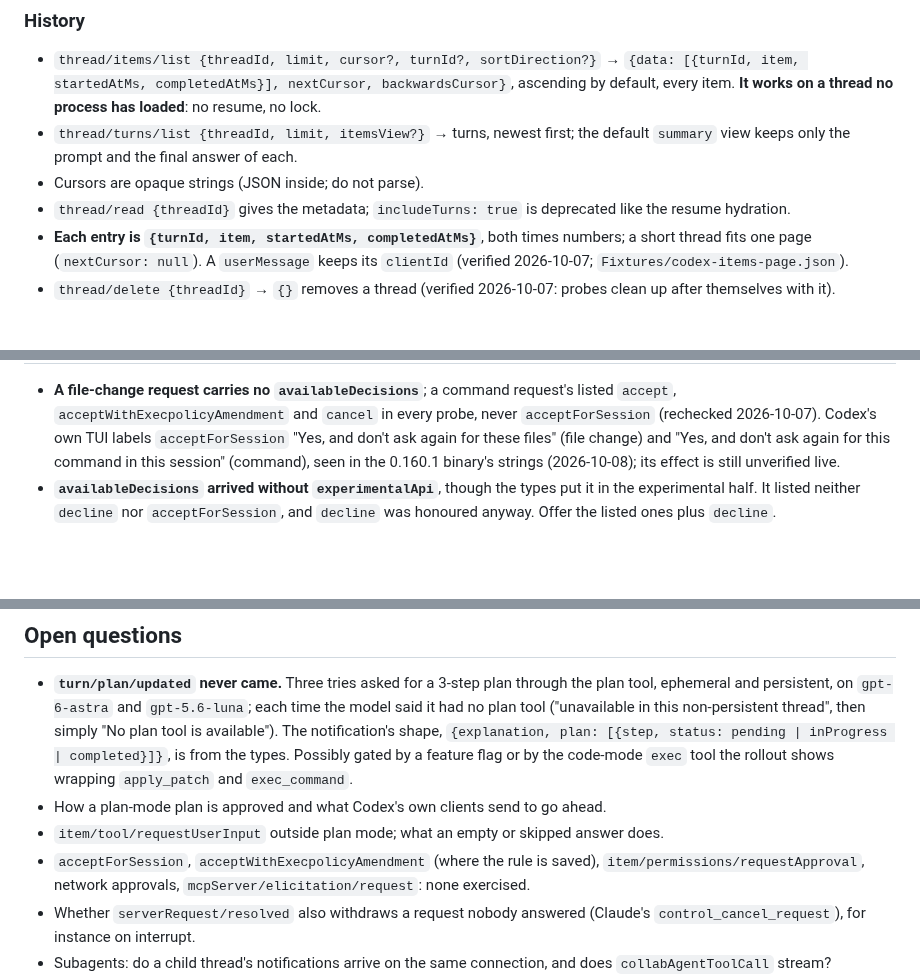
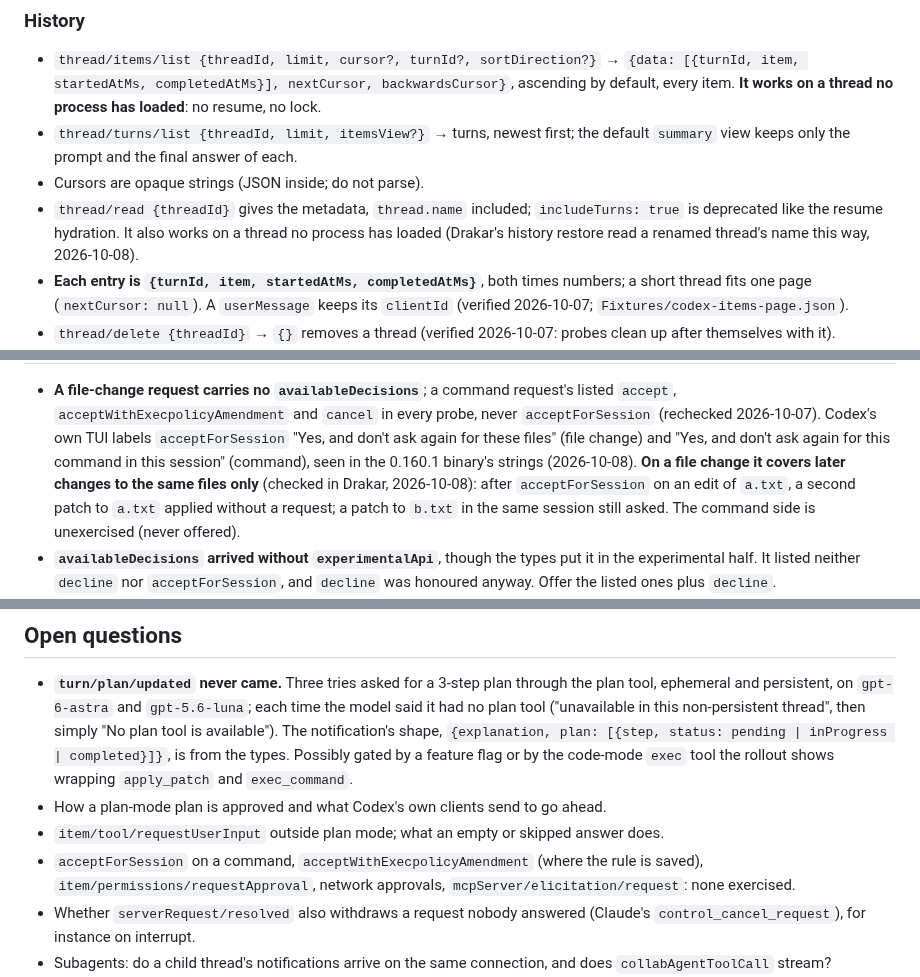
Before and after one commit to mgcrea/drakar, a Markdown page: docs/codex-app-server.md, 3 parts joined by grey strips. Drawn GitHub-style; blank space fills up the shorter version.

Commit message:
docs: what a session-wide accept covers, and thread/read on a closed thread

```diff
--- a/docs/codex-app-server.md
+++ b/docs/codex-app-server.md
@@ -196,8 +196,9 @@ The response, then a `thread/started` notification with the same `thread`:
 - `thread/turns/list {threadId, limit, itemsView?}` → turns, newest first; the default
   `summary` view keeps only the prompt and the final answer of each.
 - Cursors are opaque strings (JSON inside; do not parse).
-- `thread/read {threadId}` gives the metadata; `includeTurns: true` is deprecated like the
-  resume hydration.
+- `thread/read {threadId}` gives the metadata, `thread.name` included; `includeTurns: true` is
+  deprecated like the resume hydration. It also works on a thread no process has loaded
+  (Drakar's history restore read a renamed thread's name this way, 2026-10-08).
 - **Each entry is `{turnId, item, startedAtMs, completedAtMs}`**, both times numbers; a
   short thread fits one page (`nextCursor: null`). A `userMessage` keeps its `clientId`
   (verified 2026-10-07; `Fixtures/codex-items-page.json`).
@@ -413,7 +414,10 @@ Decisions: commands take `accept`, `acceptForSession`,
   `acceptForSession` (rechecked 2026-10-07).
   Codex's own TUI labels `acceptForSession` "Yes, and don't ask again for these files" (file
   change) and "Yes, and don't ask again for this command in this session" (command), seen in
-  the 0.160.1 binary's strings (2026-10-08); its effect is still unverified live.
+  the 0.160.1 binary's strings (2026-10-08). **On a file change it covers later changes to the
+  same files only** (checked in Drakar, 2026-10-08): after `acceptForSession` on an edit of
+  `a.txt`, a second patch to `a.txt` applied without a request; a patch to `b.txt` in the
+  same session still asked. The command side is unexercised (never offered).
 - **`availableDecisions` arrived without `experimentalApi`**, though the types put it in the
   experimental half. It listed neither `decline` nor `acceptForSession`, and `decline` was
   honoured anyway. Offer the listed ones plus `decline`.
@@ -609,7 +613,7 @@ against 0.152–0.153) has the detail; what Drakar needs from it, rechecked wher
   `exec_command`.
 - How a plan-mode plan is approved and what Codex's own clients send to go ahead.
 - `item/tool/requestUserInput` outside plan mode; what an empty or skipped answer does.
-- `acceptForSession`, `acceptWithExecpolicyAmendment` (where the rule is saved),
+- `acceptForSession` on a command, `acceptWithExecpolicyAmendment` (where the rule is saved),
   `item/permissions/requestApproval`, network approvals, `mcpServer/elicitation/request`:
   none exercised.
 - Whether `serverRequest/resolved` also withdraws a request nobody answered (Claude's
```
